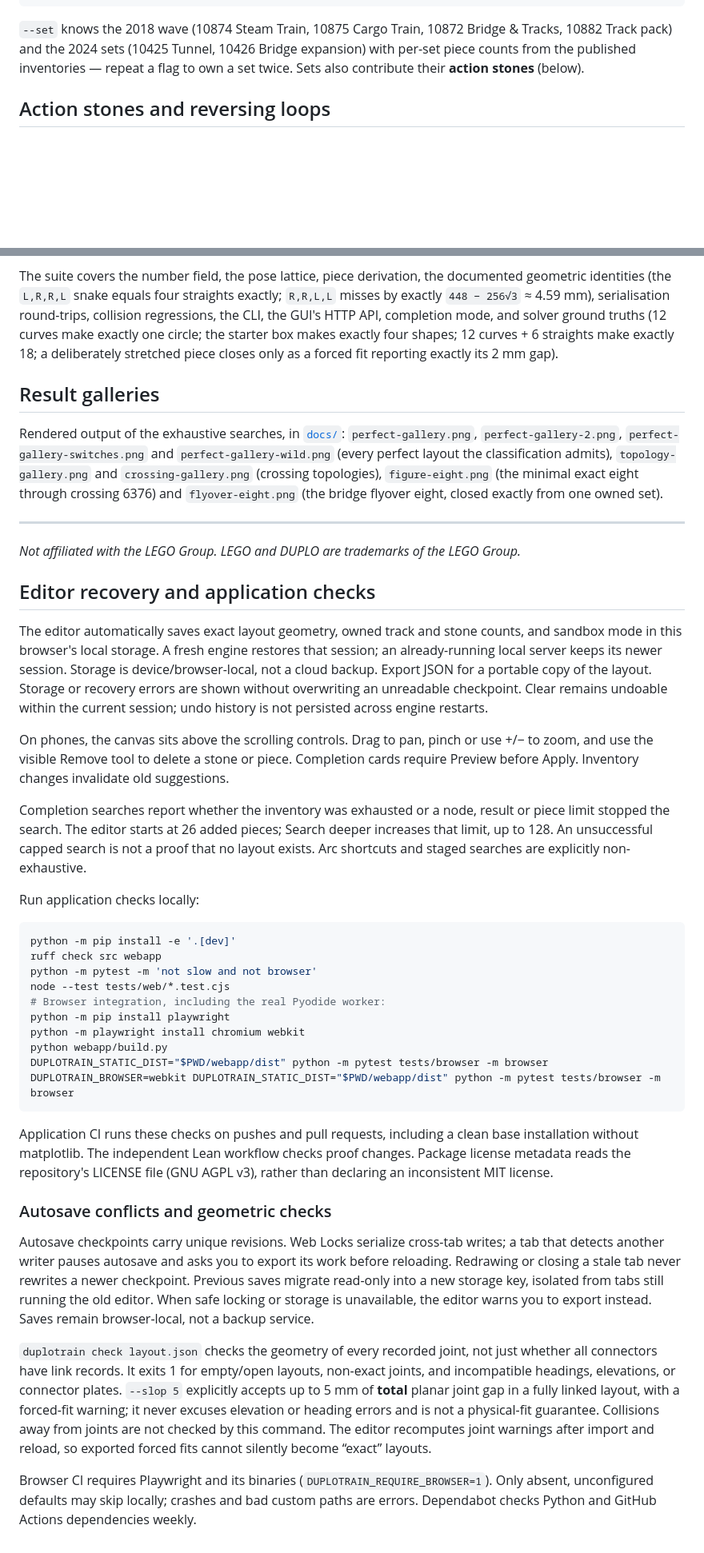
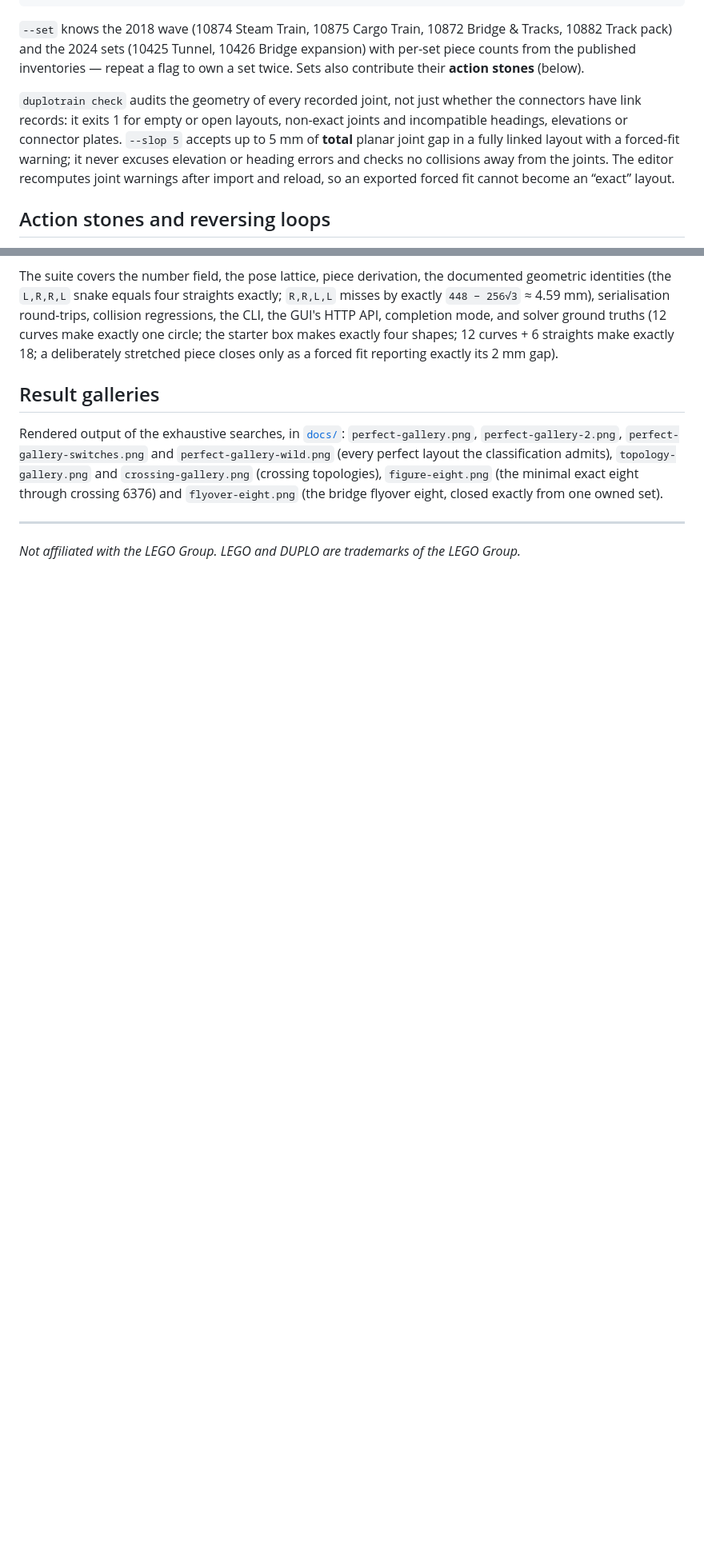
Before and after one commit to senegrom/duplotrain, a Markdown page: README.md, 2 parts joined by grey strips. Shown at 80% size. Drawn GitHub-style; blank space fills up the shorter version.

````diff
--- a/README.md
+++ b/README.md
@@ -119,6 +119,14 @@ Tracks, 10882 Track pack) and the 2024 sets (10425 Tunnel, 10426 Bridge expansio
 with per-set piece counts from the published inventories — repeat a flag to own a
 set twice. Sets also contribute their **action stones** (below).
 
+`duplotrain check` audits the geometry of every recorded joint, not just whether the
+connectors have link records: it exits 1 for empty or open layouts, non-exact joints
+and incompatible headings, elevations or connector plates. `--slop 5` accepts up to
+5 mm of **total** planar joint gap in a fully linked layout with a forced-fit warning;
+it never excuses elevation or heading errors and checks no collisions away from the
+joints. The editor recomputes joint warnings after import and reload, so an exported
+forced fit cannot become an “exact” layout.
+
 ## Action stones and reversing loops
 
 The coloured inserts that clip onto a straight are modelled as accessories: red stop,
@@ -447,64 +477,3 @@ Rendered output of the exhaustive searches, in [`docs/`](docs/):
 ---
 
 *Not affiliated with the LEGO Group. LEGO and DUPLO are trademarks of the LEGO Group.*
-
-
-## Editor recovery and application checks
-
-The editor automatically saves exact layout geometry, owned track and stone counts,
-and sandbox mode in this browser's local storage. A fresh engine restores that session;
-an already-running local server keeps its newer session. Storage is device/browser-local,
-not a cloud backup. Export JSON for a portable copy of the layout. Storage or recovery
-errors are shown without overwriting an unreadable checkpoint. Clear remains undoable
-within the current session; undo history is not persisted across engine restarts.
-
-On phones, the canvas sits above the scrolling controls. Drag to pan, pinch or use
-+/− to zoom, and use the visible Remove tool to delete a stone or piece. Completion
-cards require Preview before Apply. Inventory changes invalidate old suggestions.
-
-Completion searches report whether the inventory was exhausted or a node, result or
-piece limit stopped the search. The editor starts at 26 added pieces; Search deeper
-increases that limit, up to 128. An unsuccessful capped search is not a proof that
-no layout exists. Arc shortcuts and staged searches are explicitly non-exhaustive.
-
-Run application checks locally:
-
-```sh
-python -m pip install -e '.[dev]'
-ruff check src webapp
-python -m pytest -m 'not slow and not browser'
-node --test tests/web/*.test.cjs
-# Browser integration, including the real Pyodide worker:
-python -m pip install playwright
-python -m playwright install chromium webkit
-python webapp/build.py
-DUPLOTRAIN_STATIC_DIST="$PWD/webapp/dist" python -m pytest tests/browser -m browser
-DUPLOTRAIN_BROWSER=webkit DUPLOTRAIN_STATIC_DIST="$PWD/webapp/dist" python -m pytest tests/browser -m browser
-```
-
-Application CI runs these checks on pushes and pull requests, including a clean base
-installation without matplotlib. The independent Lean workflow checks proof changes.
-Package license metadata reads the repository's LICENSE file (GNU AGPL v3), rather
-than declaring an inconsistent MIT license.
-
-### Autosave conflicts and geometric checks
-
-Autosave checkpoints carry unique revisions. Web Locks serialize cross-tab writes;
-a tab that detects another writer pauses autosave and asks you to export its work
-before reloading. Redrawing or closing a stale tab never rewrites a newer checkpoint.
-Previous saves migrate read-only into a new storage key, isolated from tabs still
-running the old editor. When safe locking or storage is unavailable, the editor
-warns you to export instead. Saves remain browser-local, not a backup service.
-
-`duplotrain check layout.json` checks the geometry of every recorded joint, not
-just whether all connectors have link records. It exits 1 for empty/open layouts,
-non-exact joints, and incompatible headings, elevations, or connector plates.
-`--slop 5` explicitly accepts up to 5 mm of **total** planar joint gap in a fully
-linked layout, with a forced-fit warning; it never excuses elevation or heading
-errors and is not a physical-fit guarantee. Collisions away from joints are not
-checked by this command. The editor recomputes joint warnings after import and
-reload, so exported forced fits cannot silently become “exact” layouts.
-
-Browser CI requires Playwright and its binaries (`DUPLOTRAIN_REQUIRE_BROWSER=1`).
-Only absent, unconfigured defaults may skip locally; crashes and bad custom paths
-are errors. Dependabot checks Python and GitHub Actions dependencies weekly.
````
Also changed, not shown: other parts of README.md (+26 -4 lines), docs/editor.md (+15 -0 lines), docs/security.md (+2 -1 lines).
